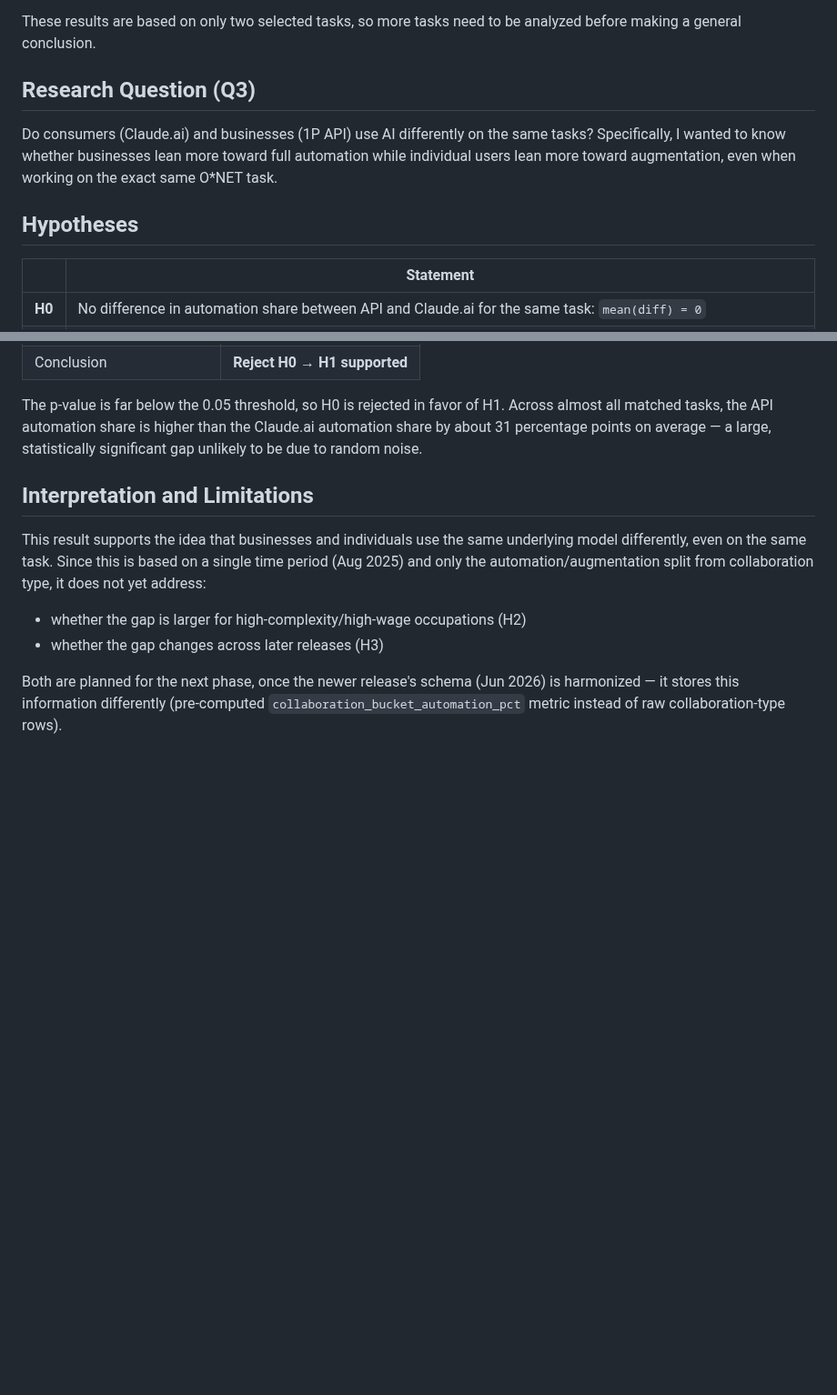
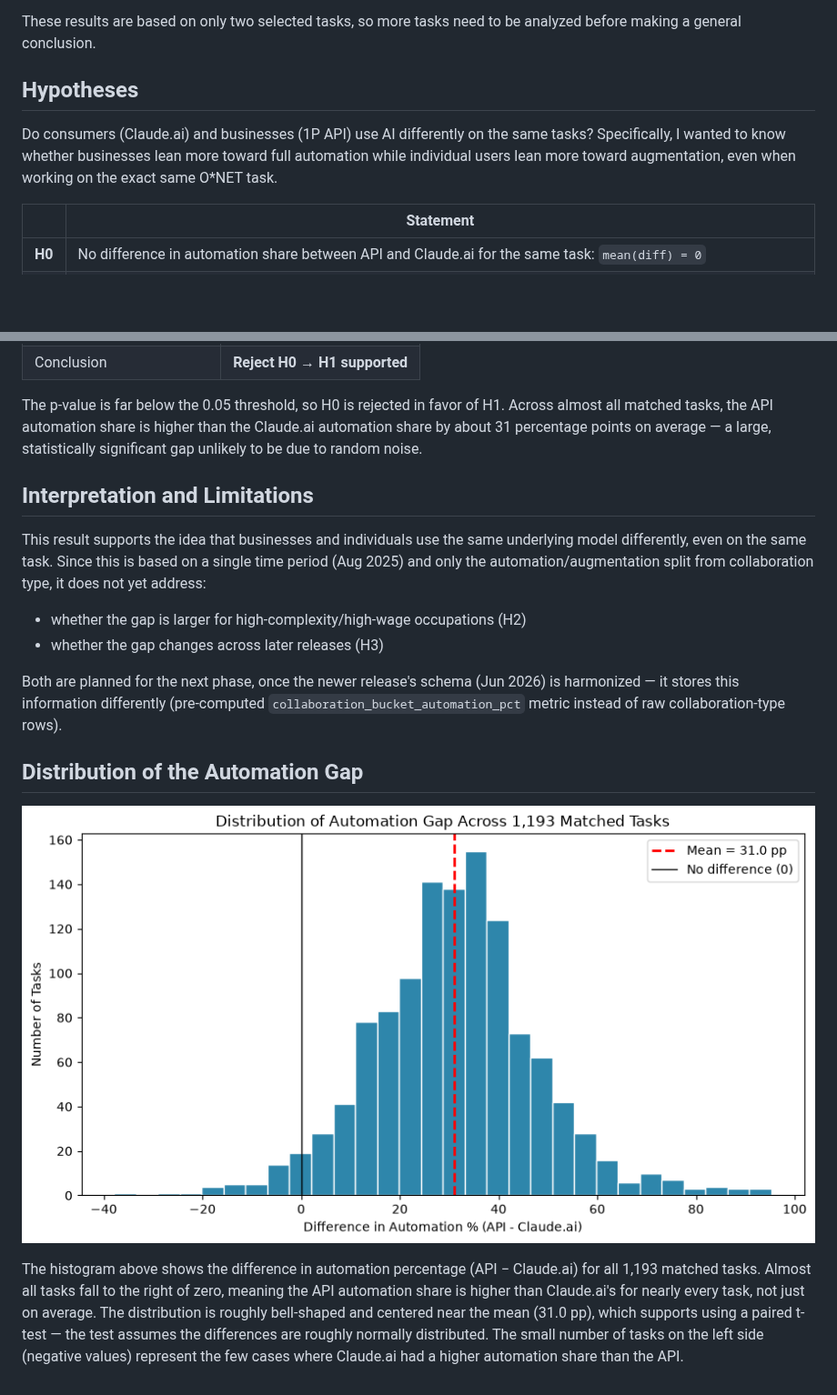
Before and after one commit to c-ece/Anthropic-Economic-Index-Capstone, a Markdown page: PROFILE.md, 2 parts joined by grey strips. Shown at 91% size. Drawn GitHub-style; pictures changed too: figures/automation_gap_histogram.png (added); blank space fills up the shorter version.

Commit message:
Add automation gap histogram to profile and progress log

```diff
--- a/PROFILE.md
+++ b/PROFILE.md
@@ -52,13 +52,13 @@ These two examples show that Claude.ai and the 1P API can have different collabo
 
 These results are based on only two selected tasks, so more tasks need to be analyzed before making a general conclusion.
 
-## Research Question (Q3)
+## Hypotheses
+
 Do consumers (Claude.ai) and businesses (1P API) use AI differently on the
 same tasks? Specifically, I wanted to know whether businesses lean more
 toward full automation while individual users lean more toward augmentation,
 even when working on the exact same O*NET task.
 
-## Hypotheses
 
 | | Statement |
 |---|---|
@@ -116,3 +116,17 @@ Both are planned for the next phase, once the newer release's schema
 (Jun 2026) is harmonized — it stores this information differently
 (pre-computed `collaboration_bucket_automation_pct` metric instead of raw
 collaboration-type rows).
+
+## Distribution of the Automation Gap
+
+![Automation Gap Distribution](figures/automation_gap_histogram.png)
+
+The histogram above shows the difference in automation percentage
+(API − Claude.ai) for all 1,193 matched tasks. Almost all tasks fall to the
+right of zero, meaning the API automation share is higher than Claude.ai's
+for nearly every task, not just on average. The distribution is roughly
+bell-shaped and centered near the mean (31.0 pp), which supports using a
+paired t-test — the test assumes the differences are roughly normally
+distributed. The small number of tasks on the left side (negative values)
+represent the few cases where Claude.ai had a higher automation share than
+the API.
```
Also changed, not shown: PROGRESS.md (+6 -0 lines), 1 other file.
